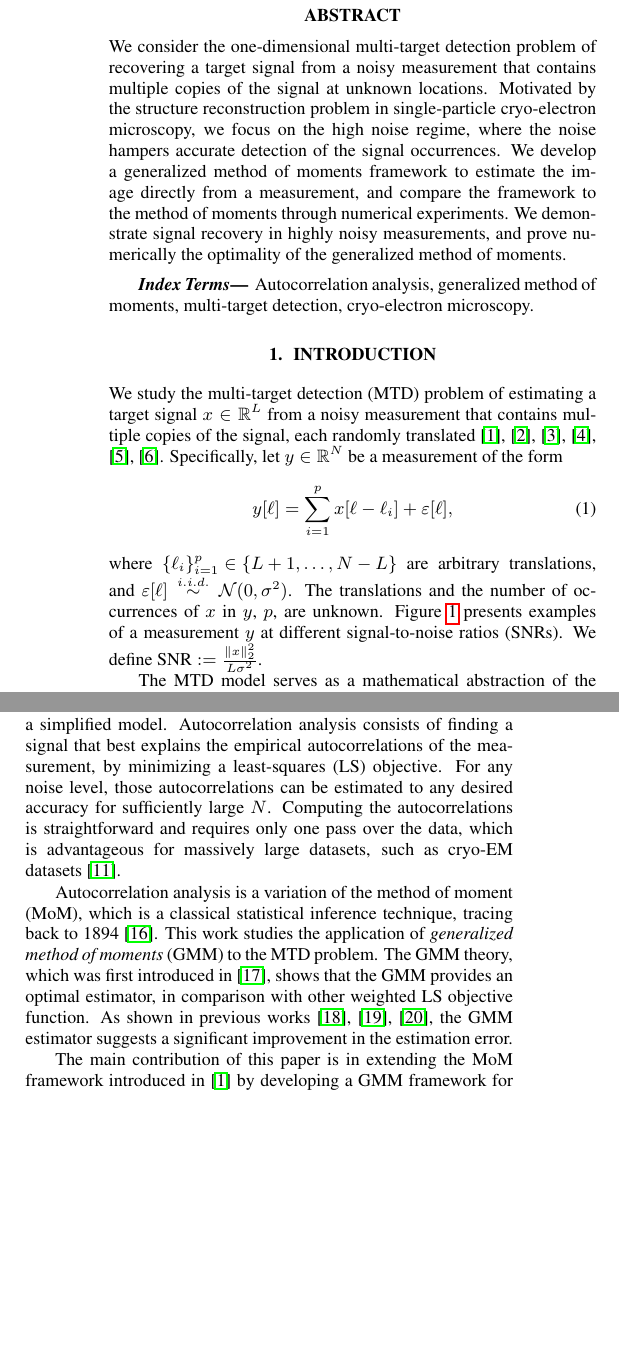
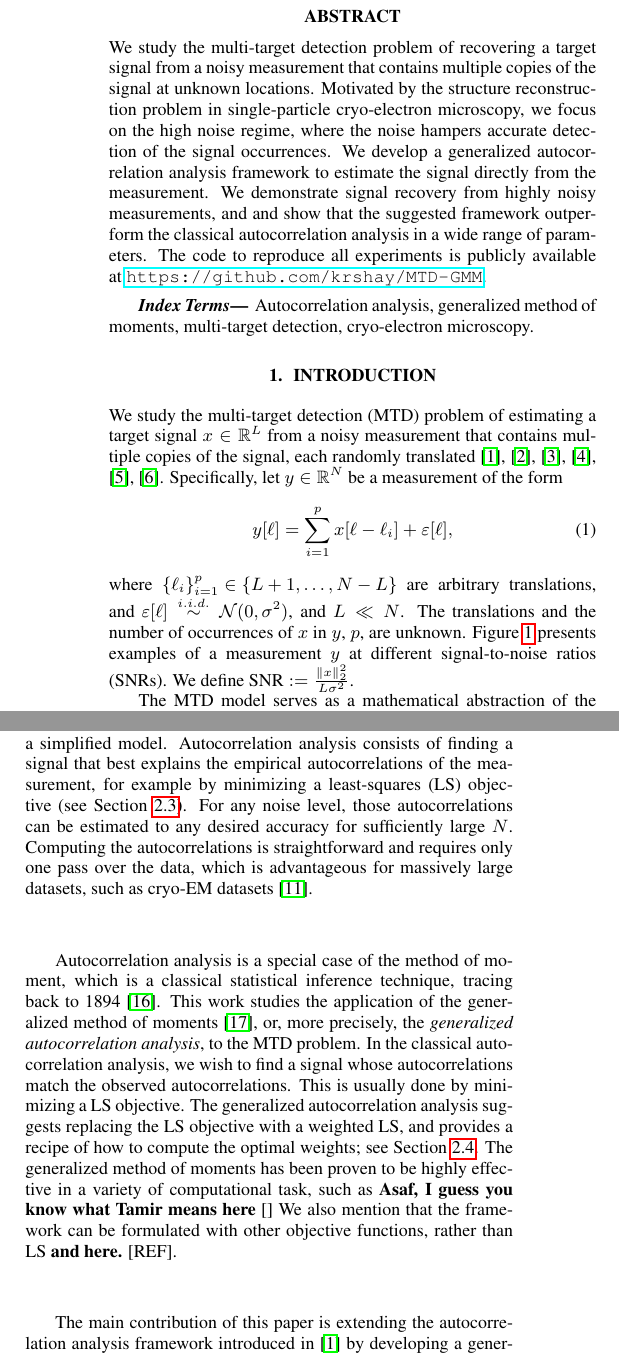
Before and after one commit to krshay/MTD-GMM, a LaTeX paper (paper/GMM_MTD.tex): two parts of the columns of page 1 of 5, joined at a grey line, cut so that both start at the same text, the shorter picture padded with empty space. Compiled offline with pdfLaTeX.

Commit message:
Paper revisions by Tamir comments

```diff
--- a/paper/GMM_MTD.tex
+++ b/paper/GMM_MTD.tex
@@ -49,7 +49,7 @@
 \ninept
 % Title.
 % ------
-\title{Multi-target detection with the generalized method of moments}
+\title{Generalized autocorrelation analysis for multi-target detection}
 %
 % Single address.
 % ---------------
@@ -65,7 +65,7 @@ $^\ddagger$Department of Applied Mathematics, Tel Aviv University, Tel Aviv, Isr
 \maketitle
 %
 \begin{abstract}
-We consider the one-dimensional multi-target detection problem of recovering a target signal from a noisy measurement that contains multiple copies of the signal at unknown locations. Motivated by the structure reconstruction problem in single-particle cryo-electron microscopy, we focus on the high noise regime, where the noise hampers accurate detection of the signal occurrences. We develop a generalized method of moments framework to estimate the image directly from a measurement, and compare the framework to the method of moments through numerical experiments. We demonstrate signal recovery in highly noisy measurements, and prove numerically the optimality of the generalized method of moments.
+We study the multi-target detection problem of recovering a target signal from a noisy measurement that contains multiple copies of the signal at unknown locations. Motivated by the structure reconstruction problem in single-particle cryo-electron microscopy, we focus on the high noise regime, where the noise hampers accurate detection of the signal occurrences. We develop a generalized autocorrelation analysis framework to estimate the signal directly from the measurement. We demonstrate signal recovery from highly noisy measurements, and and show that the suggested framework outperform the classical autocorrelation analysis in a wide range of parameters. The code to reproduce all experiments is publicly available at~\url{https://github.com/krshay/MTD-GMM}.
 \end{abstract}
 %
 \begin{keywords}
@@ -79,13 +79,5 @@ We study the multi-target detection (MTD) problem of estimating a target signal~
 \label{eq:model}
 y[\ell] = \sum_{i=1}^{p} x[\ell - \ell_i] + \varepsilon[\ell],
 \end{equation}
-where \mbox{$\{\ell_i\}_{i=1}^{p} \in \{L + 1, \ldots, N-L\}$} are arbitrary translations, and~$\varepsilon[\ell]\overset{i.i.d.}{\sim} \mathcal{N}(0,\sigma^2)$. The translations and the number of occurrences of~$x$ in~$y$,~$p$, are unknown. Figure~\ref{fig:measurements} presents examples of a measurement~$y$ at different signal-to-noise ratios (SNRs). We define~\mbox{$\text{SNR} := \frac{\|x\|_2^2}{L \sigma^2}$}.
+where \mbox{$\{\ell_i\}_{i=1}^{p} \in \{L + 1, \ldots, N-L\}$} are arbitrary translations, and~$\varepsilon[\ell]\overset{i.i.d.}{\sim} \mathcal{N}(0,\sigma^2)$, and~$L \ll N$. The translations and the number of occurrences of~$x$ in~$y$,~$p$, are unknown. Figure~\ref{fig:measurements} presents examples of a measurement~$y$ at different signal-to-noise ratios (SNRs). We define~\mbox{$\text{SNR} := \frac{\|x\|_2^2}{L \sigma^2}$}.
 
-\begin{figure}[!tb]
-%	\begin{subfigure}[ht]{0.30\columnwidth}
-%		\centering
-%		\includegraphics[width=\columnwidth]{figures/y_clean.pdf}
-%		\caption{No noise.}
-%	\end{subfigure}
-%	\hfill
-	\begin{subfigure}[ht]{0.49\columnwidth}
@@ -99,9 +99,9 @@ where \mbox{$\{\ell_i\}_{i=1}^{p} \in \{L + 1, \ldots, N-L\}$} are arbitrary tra
 		\includegraphics[width=\columnwidth]{figures/y_SNR01.pdf}
 		\caption{$\text{SNR} = 0.1$.}
 	\end{subfigure}
-	\caption{Two measurements at different noise levels:~\mbox{$\text{SNR} = 50$} (left);~\mbox{$\text{SNR} = 0.1$} (right). Each measurement contains multiple copies of the target signal. In this work, our goal is to estimate the target signal directly from~$y$. We focus on the low SNR regime~(e.g., panel~(b)) in which the signal occurrences are swamped by the noise, and the locations of the signal occurrences cannot be detected reliably.}
+	\caption{Three measurements at different noise levels: (a)~no noise; (b)~\mbox{$\text{SNR} = 50$}; (c)~\mbox{$\text{SNR} = 0.1$}. Each measurement contains three copies of the target signal. In this work, our goal is to estimate the target signal directly from~$y$. We focus on the low SNR regime~(e.g., panel~(c)) in which the signal occurrences are swamped by the noise, and the locations of the signal occurrences cannot be reliably detected.}
 \label{fig:measurements}
-\end{figure}
+\end{figure*}
 
 The MTD model serves as a mathematical abstraction of the cryo-electron microscopy~(\mbox{cryo-EM}) technology for macromolecular structure determination~\cite{henderson1995potential},~\cite{nogales2016development},~\cite{bai2015cryo}. In a \mbox{cryo-EM} experiment \cite{frank2006three}, biological macromolecules suspended in a liquid solution are rapidly frozen into a thin ice layer. An electron beam then passes through the sample, and a two-dimensional tomographic projection is recorded. Importantly, the \mbox{2-D} location and \mbox{3-D} orientation of particles within the ice are random and unknown. This measurement is further affected by high noise levels and the optical configuration of the microscope.
 
@@ -109,9 +109,10 @@ In the current analysis workflow of \mbox{cryo-EM} data \cite{bendory2020single}
 
-The MTD model was devised in \cite{bendory2018toward} in order to study the recovery of small molecules directly from the micrograph, below the current detection limit of \mbox{cryo-EM}~\cite{henderson1995potential},~\cite{d2021current}. An autocorrelation analysis technique (see Section~\ref{subsec:ac}) was implemented to recover \mbox{low-resolution}~\mbox{3-D} structures from noiseless simulated data under a simplified model. Autocorrelation analysis consists of finding a signal that best explains the empirical autocorrelations of the measurement,  by minimizing a {least-squares} (LS) objective. For any noise level, those autocorrelations can be estimated to any desired accuracy for sufficiently large~$N$. Computing the autocorrelations is straightforward and requires only one pass over the data, which is advantageous for massively large datasets, such as \mbox{cryo-EM} datasets~\cite{bendory2020single}.
+The MTD model was devised in \cite{bendory2018toward} in order to study the recovery of small molecules directly from the micrograph, below the current detection limit of \mbox{cryo-EM}~\cite{henderson1995potential},~\cite{d2021current}. An autocorrelation analysis technique (see Section~\ref{subsec:ac}) was implemented to recover \mbox{low-resolution}~\mbox{3-D} structures from noiseless simulated data under a simplified model. Autocorrelation analysis consists of finding a signal that best explains the empirical autocorrelations of the measurement, for example by minimizing a {least-squares} (LS) objective~(see Section~\ref{subsec:sig_recovery}). For any noise level, those autocorrelations can be estimated to any desired accuracy for sufficiently large~$N$. Computing the autocorrelations is straightforward and requires only one pass over the data, which is advantageous for massively large datasets, such as \mbox{cryo-EM} datasets~\cite{bendory2020single}.
 
-Autocorrelation analysis is a variation of the method of moment (MoM), which is a classical statistical inference technique, tracing back to 1894~\cite{pearson1894contributions}. This work studies the application of \textit{generalized method of moments} (GMM) to the MTD problem. The GMM theory, which was first introduced in~\cite{Hansen1982}, shows that the GMM provides an optimal estimator, in comparison with other weighted LS objective function. As shown in previous works~\cite{abas2021generalized}, \cite{fan2018optimal}, \cite{roodman2009xtabond2}, the GMM estimator suggests a significant improvement in the estimation error.
+Autocorrelation analysis is a special case of the method of moment, which is a classical statistical inference technique, tracing back to 1894~\cite{pearson1894contributions}. This work studies the application of the generalized method of moments~\cite{Hansen1982}, or, more precisely, the \textit{generalized autocorrelation analysis}, to the MTD problem. In the classical autocorrelation analysis, we wish to find a signal whose autocorrelations match the observed autocorrelations. This is usually done by minimizing a LS objective. The generalized autocorrelation analysis suggests replacing the LS objective with a weighted LS, and provides a recipe of how to compute the optimal weights; see Section~\ref{subsec:generalized_ac}. The generalized method of moments has been proven to be highly effective in a variety of computational task, such as \textbf{Asaf, I guess you know what Tamir means here} [] % Add references from the economics literature
+We also mention that the framework can be formulated with other objective functions, rather than LS \textbf{and here.} [REF].
 
-The main contribution of this paper is in extending the MoM framework introduced in~\cite{bendory2019multi} by developing a GMM framework for the one-dimensional MTD problem. We devise an algorithm for the recovery of the target signal from a measurement, and demonstrate a successful reconstruction in noisy regimes~(see Section~\ref{sec:numerical}). Moreover, we corroborate the theory and present superior results for the GMM estimator in comparison with the MoM estimator for the MTD model. It is thus a significant step towards efficiently estimating a molecular structure directly from a noisy \mbox{cryo-EM} micrograph~\cite{bendory2018toward}.
+The main contribution of this paper is extending the autocorrelation analysis framework introduced in~\cite{bendory2019multi} by developing a generalized autocorrelation analysis framework for the one-dimensional MTD problem. We devise an algorithm for the recovery of the target signal from a measurement, and demonstrate a successful reconstruction in noisy regimes~(see Section~\ref{sec:numerical}). \textbf{Moreover, we show that the GMM estimator outperforms the classical method of moments estimator in}. It is thus a first step towards applying the generalized method of moments to recovering small molecules from \mbox{cryo-EM} micrographs~\cite{bendory2018toward}.
 
 \section{Mathematical framework}
 \label{sec:math}
```
Also changed, not shown: paper/references.bib (+1 -1 lines), paper/GMM_MTD.bbl, paper/GMM_MTD.pdf, paper/TamirComments1.pdf (added), paper/GMM_MTD.tex (16 more changed lines), 3 other files.
